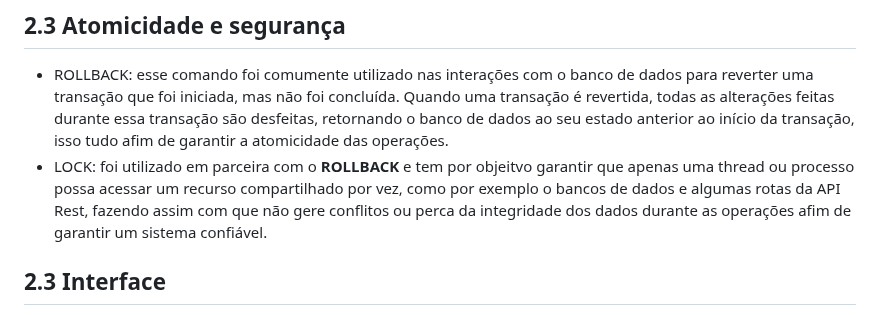
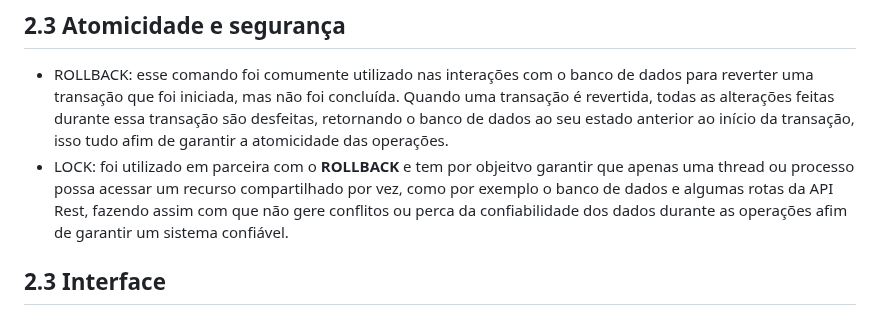
Before and after one commit to Pegasus77-Adriel/pb2_main, a Markdown page: README.md, the part around the change. Drawn GitHub-style.

```diff
--- a/README.md
+++ b/README.md
@@ -149,7 +149,7 @@ Algumas das rotas possíveis para comunicação interna e externa dos bancos:
 
 ## 2.3 Atomicidade e segurança
 - ROLLBACK: esse comando foi comumente utilizado nas interações com o banco de dados para reverter uma transação que foi iniciada, mas não foi concluída. Quando uma transação é revertida, todas as alterações feitas durante essa transação são desfeitas, retornando o banco de dados ao seu estado anterior ao início da transação, isso tudo afim de garantir a atomicidade das operações.
-- LOCK: foi utilizado em parceira com o **ROLLBACK** e tem por objeitvo garantir que apenas uma thread ou processo possa acessar um recurso compartilhado por vez, como por exemplo o bancos de dados e algumas rotas da API Rest, fazendo assim com que não gere conflitos ou perca da integridade dos dados durante as operações afim de garantir um sistema confiável.
+- LOCK: foi utilizado em parceira com o **ROLLBACK** e tem por objeitvo garantir que apenas uma thread ou processo possa acessar um recurso compartilhado por vez, como por exemplo o banco de dados e algumas rotas da API Rest, fazendo assim com que não gere conflitos ou perca da confiabilidade dos dados durante as operações afim de garantir um sistema confiável.
 
 ## 2.3 Interface
 O sistema conta com duas telas modernas e amigáveis para facilitar a interação com os usuários, como pode logo ser visto baixo:
```
